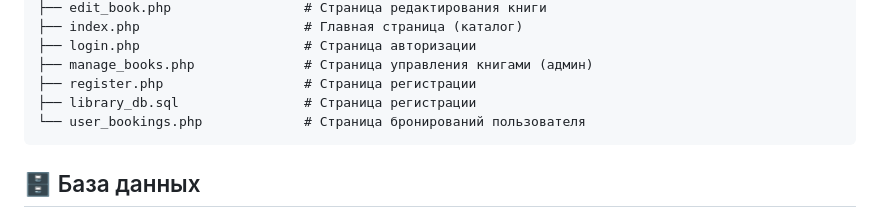
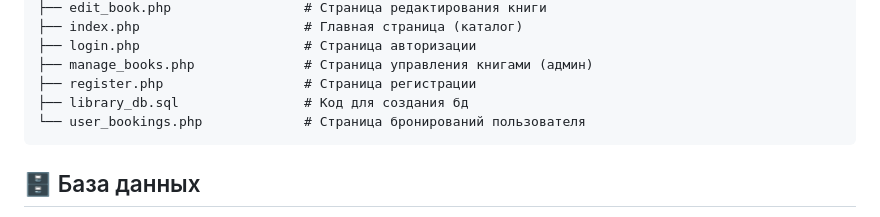
Before and after one commit to loyolol/library_bookworm, a Markdown page: README.md, the part around the change. Drawn GitHub-style.

````diff
--- a/README.md
+++ b/README.md
@@ -59,7 +59,7 @@ library_bookworm/
 ├── login.php                     # Страница авторизации
 ├── manage_books.php              # Страница управления книгами (админ)
 ├── register.php                  # Страница регистрации
-├── library_db.sql                # Страница регистрации
+├── library_db.sql                # Код для создания бд
 └── user_bookings.php             # Страница бронирований пользователя
 ```
 
````
